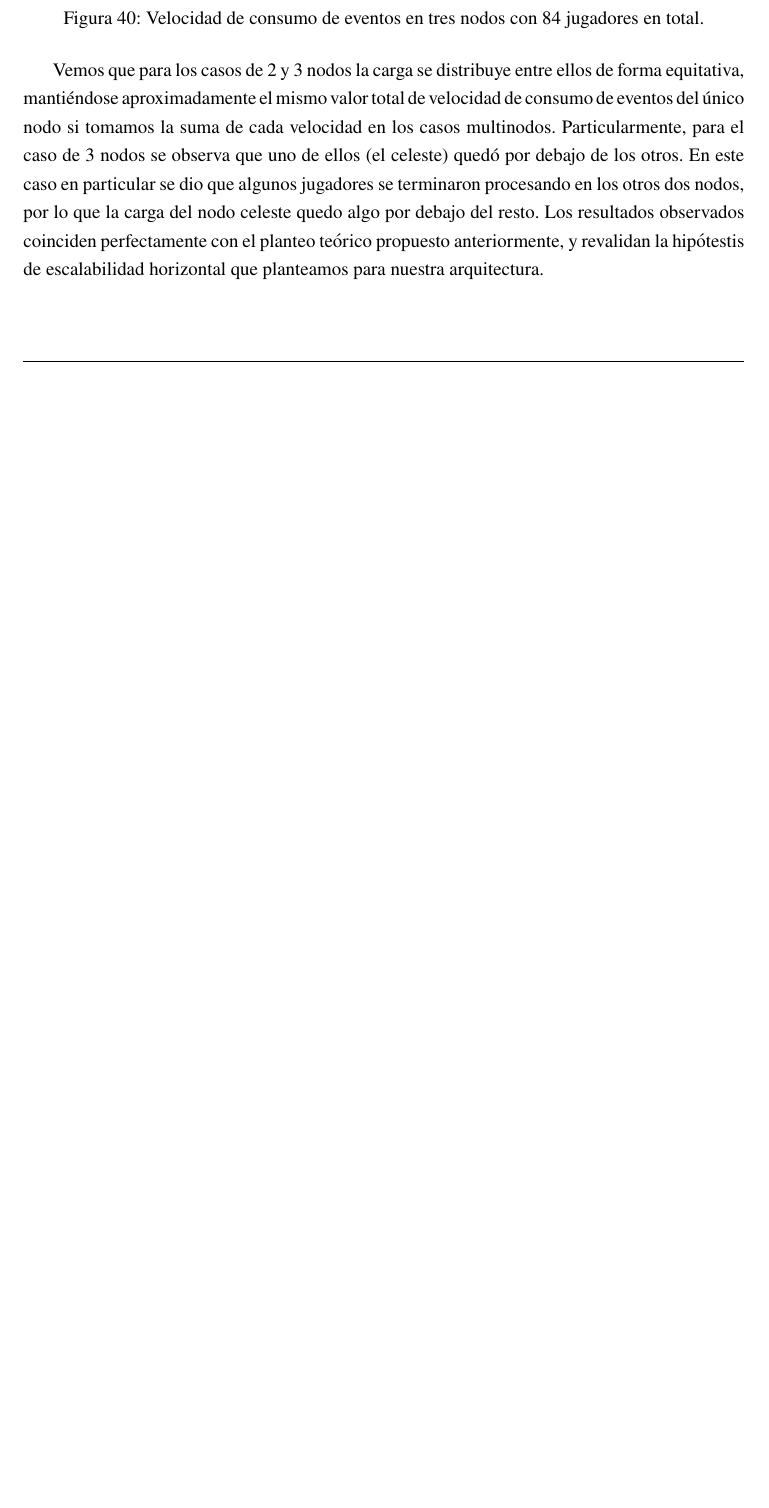
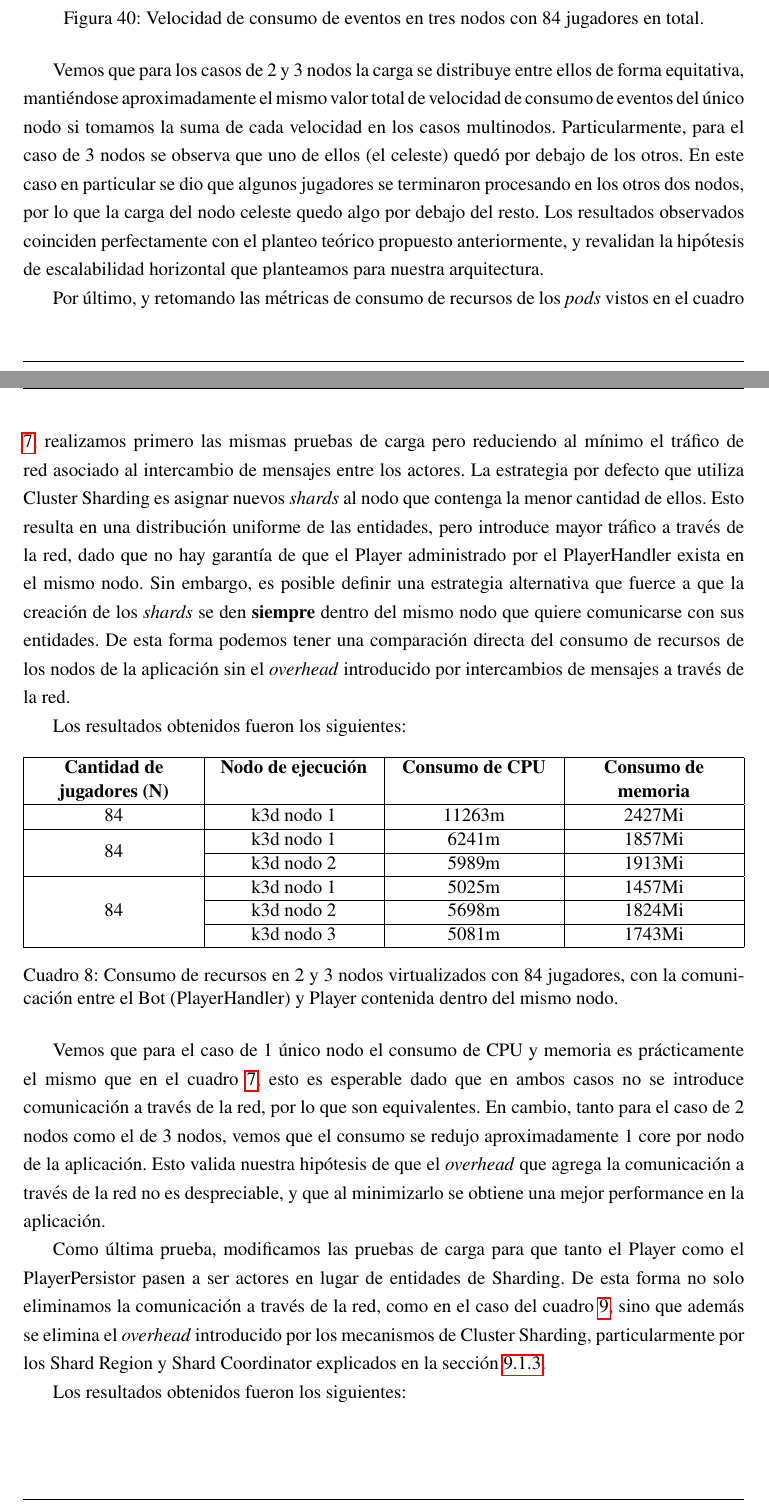
Before and after one commit to fiubakka/paper, a LaTeX document (src/main.tex, which reads src/validation.tex): part of page 80 of 108 before the commit and two parts of pages 79 and 80 of 109 after it, the two joined at a grey line, cut so that both start at the same text, the shorter picture padded with empty space. Compiled offline with pdfLaTeX.

Commit message:
Add final metrics

```diff
--- a/src/validation.tex
+++ b/src/validation.tex
@@ -373,5 +374,50 @@ Como referencia primero se muestra el gráfico de carga de procesamiento de even
 
 Vemos que para los casos de 2 y 3 nodos la carga se distribuye entre ellos de forma equitativa, mantiéndose aproximadamente el mismo valor total de velocidad de consumo de eventos del único nodo si tomamos la suma
 de cada velocidad en los casos multinodos. Particularmente, para el caso de 3 nodos se observa que uno de ellos (el celeste) quedó por debajo de los otros. En este caso en particular se dio que algunos jugadores se terminaron procesando
-en los otros dos nodos, por lo que la carga del nodo celeste quedo algo por debajo del resto. Los resultados observados coinciden perfectamente con el planteo teórico propuesto anteriormente, y revalidan la hipótestis de escalabilidad
+en los otros dos nodos, por lo que la carga del nodo celeste quedo algo por debajo del resto. Los resultados observados coinciden perfectamente con el planteo teórico propuesto anteriormente, y revalidan la hipótesis de escalabilidad
 horizontal que planteamos para nuestra arquitectura.
+
+Por último, y retomando las métricas de consumo de recursos de los \textit{pods} vistos en el cuadro \ref{tab:virtualization-results}, realizamos primero las mismas pruebas de carga pero reduciendo al mínimo el tráfico de red asociado al intercambio de mensajes entre los actores.
+La estrategia por defecto que utiliza Cluster Sharding es asignar nuevos \textit{shards} al nodo que contenga la menor cantidad de ellos. Esto resulta en una distribución uniforme de las entidades, pero introduce mayor tráfico a través de la red, dado que no
+hay garantía de que el Player administrado por el PlayerHandler exista en el mismo nodo. Sin embargo, es posible definir una estrategia alternativa que fuerce a que la creación de los \textit{shards} se den \textbf{siempre} dentro del mismo nodo que quiere comunicarse con sus entidades.
+De esta forma podemos tener una comparación directa del consumo de recursos de los nodos de la aplicación sin el \textit{overhead} introducido por intercambios de mensajes a través de la red.
+
+Los resultados obtenidos fueron los siguientes:
+
+\begin{table}[h]
+\centering
+\begin{tabularx}{\textwidth} {
+    | >{\centering\arraybackslash}X
+    | >{\centering\arraybackslash}X
+    | >{\centering\arraybackslash}X
+    | >{\centering\arraybackslash}X | }
+        \hline
+        \textbf{Cantidad de jugadores (N)} & \textbf{Nodo de ejecución} & \textbf{Consumo de CPU} & \textbf{Consumo de memoria} \\
+        \hline
+        84 & k3d nodo 1 & 11263m & 2427Mi \\
+        \hline
+        \multirow{2}{*}{84} & k3d nodo 1 & 6241m & 1857Mi \\
+        \cline{2-4}
+        & k3d nodo 2 & 5989m & 1913Mi \\
+        \hline
+        \multirow{3}{*}{84} & k3d nodo 1 & 5025m & 1457Mi \\
+        \cline{2-4}
+        & k3d nodo 2 & 5698m & 1824Mi \\
+        \cline{2-4}
+        & k3d nodo 3 & 5081m & 1743Mi \\
+        \hline
+\end{tabularx}
+\caption{Consumo de recursos en 2 y 3 nodos virtualizados con 84 jugadores, con la comunicación entre el Bot (PlayerHandler) y Player contenida dentro del mismo nodo.}
+\label{tab:virtualization-no-network-results}
+\end{table}
+
+Vemos que para el caso de 1 único nodo el consumo de CPU y memoria es prácticamente el mismo que en el cuadro \ref{tab:virtualization-results}, esto es esperable dado que en ambos casos no se introduce comunicación a través de la red, por lo que
+son equivalentes. En cambio, tanto para el caso de 2 nodos como el de 3 nodos, vemos que el consumo se redujo aproximadamente 1 core por nodo de la aplicación. Esto valida nuestra hipótesis de que el \textit{overhead} que agrega la comunicación a través
+de la red no es despreciable, y que al minimizarlo se obtiene una mejor performance en la aplicación.
+
+Como última prueba, modificamos las pruebas de carga para que tanto el Player como el PlayerPersistor pasen a ser actores en lugar de entidades de Sharding. De esta forma no solo eliminamos la comunicación a través de la red, como en el caso del cuadro \ref{tab:virtualization-no-network-results},
+sino que además se elimina el \textit{overhead} introducido por los mecanismos de Cluster Sharding, particularmente por los Shard Region y Shard Coordinator explicados en la sección \ref{sec:cluster-sharding}.
+
+Los resultados obtenidos fueron los siguientes:
+
+\newpage
@@ -377,0 +433,5 @@ horizontal que planteamos para nuestra arquitectura.
+        \textbf{Cantidad de jugadores (N)} & \textbf{Nodo de ejecución} & \textbf{Consumo de CPU} & \textbf{Consumo de memoria} \\
+        \hline
+        84 & k3d nodo 1 & 11288m & 2383Mi \\
+        \hline
+        \multirow{2}{*}{84} & k3d nodo 1 & 4760m & 1793Mi \\
@@ -377,0 +441 @@ horizontal que planteamos para nuestra arquitectura.
+        \multirow{3}{*}{84} & k3d nodo 1 & 3726m & 1553Mi \\
@@ -377,0 +447 @@ horizontal que planteamos para nuestra arquitectura.
+        \multirow{4}{*}{84} & k3d nodo 1 & 3237m & 1594Mi \\
@@ -377,0 +455 @@ horizontal que planteamos para nuestra arquitectura.
+        \multirow{6}{*}{84} & k3d nodo 1 & 2689m & 1781Mi \\
```
Also changed, not shown: src/main.tex (+0 -4 lines), src/solution.tex (+2 -0 lines), src/validation.tex (53 more changed lines).
